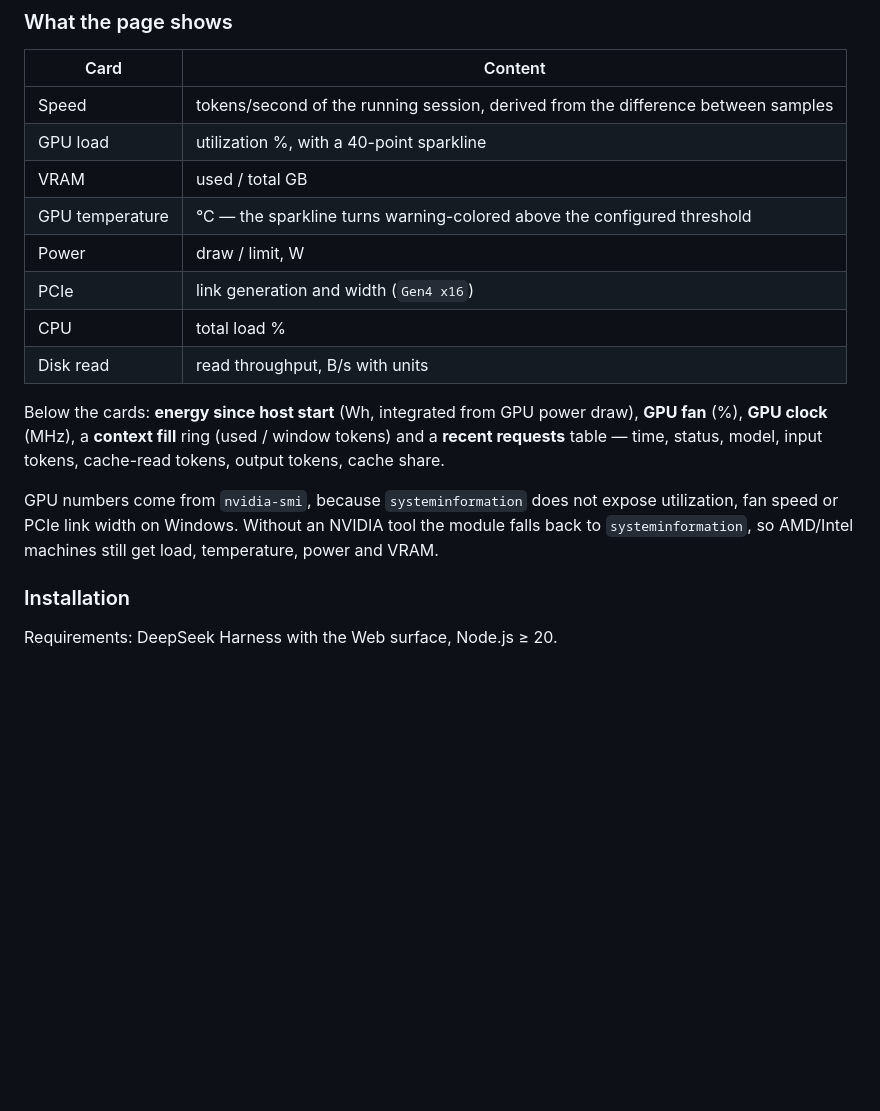
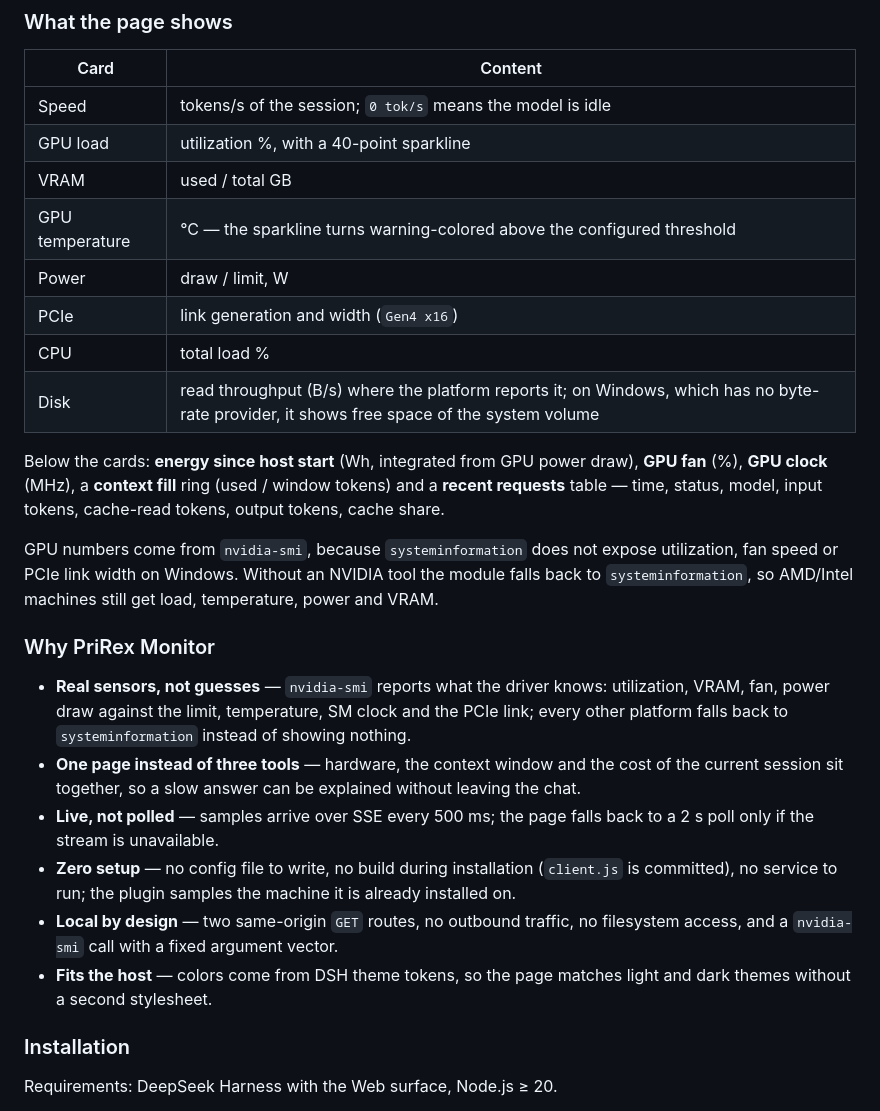
Before and after one commit to Prirex/PriRex-Monitoring-DeepSeek-Harness, a Markdown page: README.md, the part around one of its changes. Rendered like a GitHub page; blank space fills up the shorter version.

```diff
--- a/README.md
+++ b/README.md
@@ -34,14 +40,14 @@ the page live without polling.
 
 | Card | Content |
 |---|---|
-| Speed | tokens/second of the running session, derived from the difference between samples |
+| Speed | tokens/s of the session; `0 tok/s` means the model is idle |
 | GPU load | utilization %, with a 40-point sparkline |
 | VRAM | used / total GB |
 | GPU temperature | °C — the sparkline turns warning-colored above the configured threshold |
 | Power | draw / limit, W |
 | PCIe | link generation and width (`Gen4 x16`) |
 | CPU | total load % |
-| Disk read | read throughput, B/s with units |
+| Disk | read throughput (B/s) where the platform reports it; on Windows, which has no byte-rate provider, it shows free space of the system volume |
 
 Below the cards: **energy since host start** (Wh, integrated from GPU power draw), **GPU fan** (%),
 **GPU clock** (MHz), a **context fill** ring (used / window tokens) and a **recent requests** table —
@@ -50,6 +56,22 @@ time, status, model, input tokens, cache-read tokens, output tokens, cache share
 GPU numbers come from `nvidia-smi`, because `systeminformation` does not expose utilization, fan
 speed or PCIe link width on Windows. Without an NVIDIA tool the module falls back to
 `systeminformation`, so AMD/Intel machines still get load, temperature, power and VRAM.
+
+### Why PriRex Monitor
+
+- **Real sensors, not guesses** — `nvidia-smi` reports what the driver knows: utilization, VRAM, fan,
+  power draw against the limit, temperature, SM clock and the PCIe link; every other platform falls
+  back to `systeminformation` instead of showing nothing.
+- **One page instead of three tools** — hardware, the context window and the cost of the current
+  session sit together, so a slow answer can be explained without leaving the chat.
+- **Live, not polled** — samples arrive over SSE every 500 ms; the page falls back to a 2 s poll only
+  if the stream is unavailable.
+- **Zero setup** — no config file to write, no build during installation (`client.js` is committed),
+  no service to run; the plugin samples the machine it is already installed on.
+- **Local by design** — two same-origin `GET` routes, no outbound traffic, no filesystem access, and
+  a `nvidia-smi` call with a fixed argument vector.
+- **Fits the host** — colors come from DSH theme tokens, so the page matches light and dark themes
+  without a second stylesheet.
 
 ### Installation
 
```
Also changed, not shown: other parts of README.md (+23 -1 lines), assets/monitor.png (added), 4 other files.
